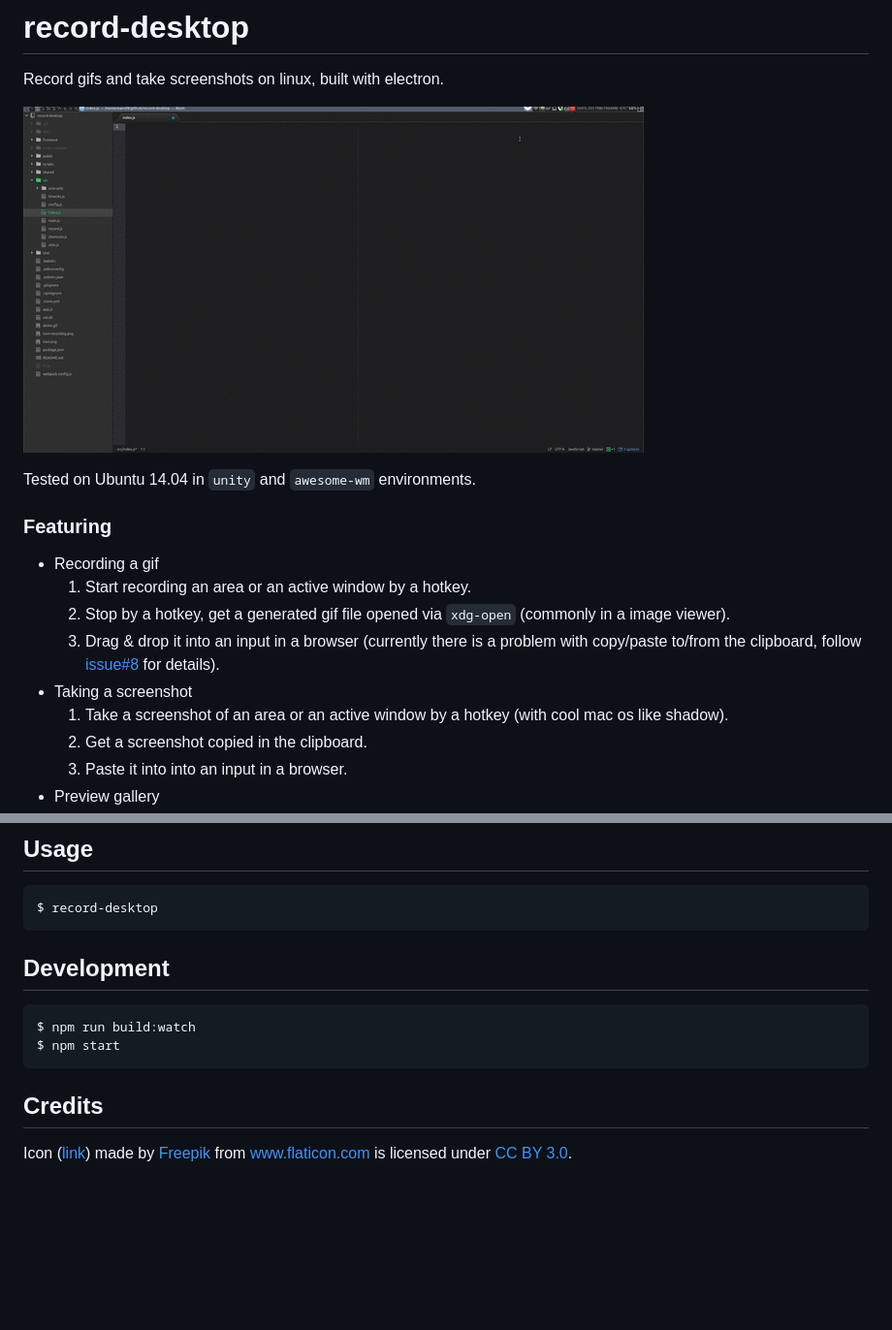
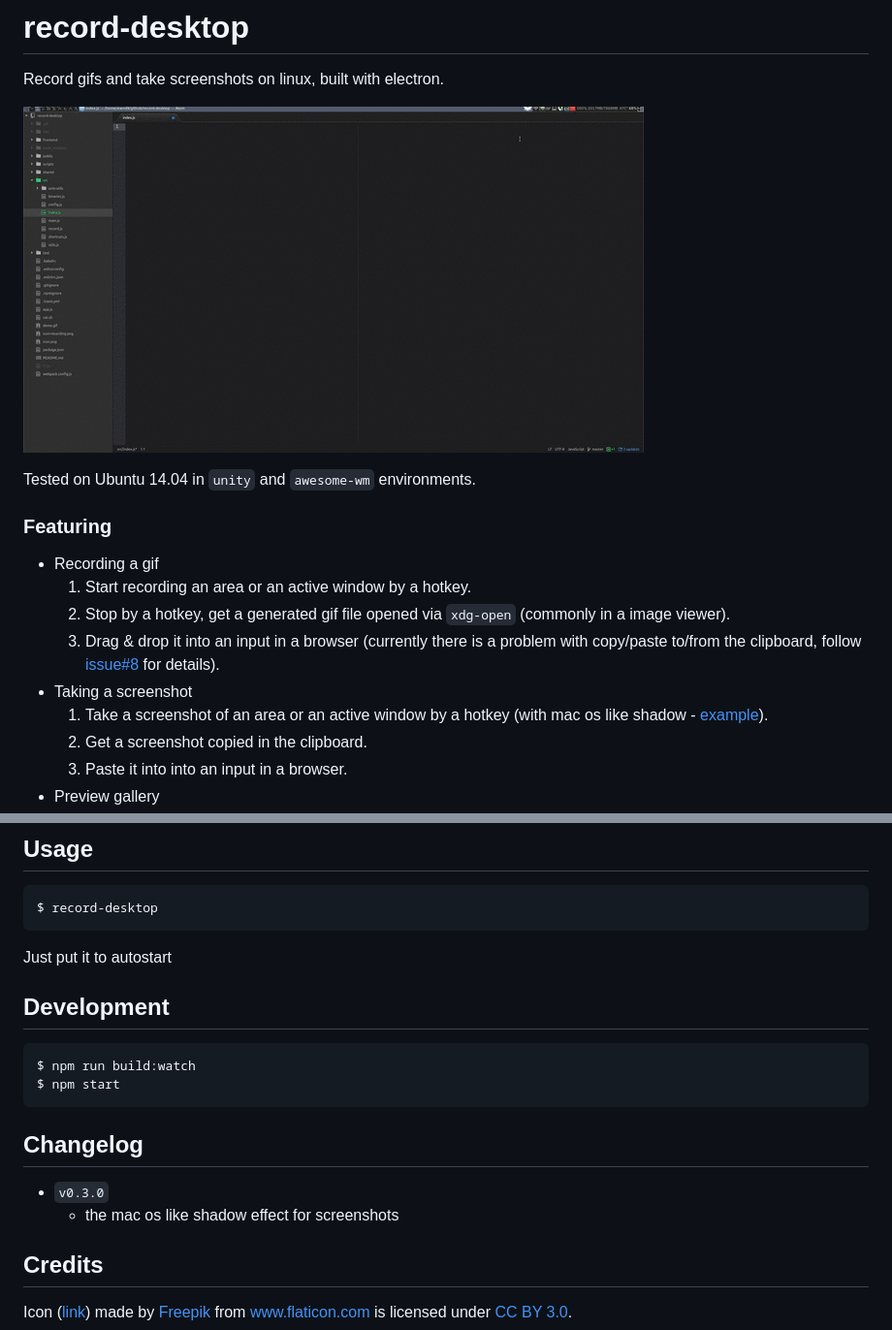
Before and after one commit to ewnd9/record-desktop, a Markdown page: README.md, 2 parts joined by grey strips. Shown: that part at 97% size. Drawn GitHub-style; blank space fills up the shorter version.

Commit message:
update readme, add screenshot demo

````diff
--- a/README.md
+++ b/README.md
@@ -2,7 +2,7 @@
 
 Record gifs and take screenshots on linux, built with electron.
 
-![Demonstration](/demo.gif?raw=true)
+![Demonstration](/media/demo.gif?raw=true)
 
 Tested on Ubuntu 14.04 in `unity` and `awesome-wm` environments.
 
@@ -13,7 +13,7 @@ Tested on Ubuntu 14.04 in `unity` and `awesome-wm` environments.
   1. Stop by a hotkey, get a generated gif file opened via `xdg-open` (commonly in a image viewer).
   1. Drag & drop it into an input in a browser (currently there is a problem with copy/paste to/from the clipboard, follow [issue#8](https://github.com/ewnd9/record-desktop/issues/8) for details).
 - Taking a screenshot
-  1. Take a screenshot of an area or an active window by a hotkey (with cool mac os like shadow).
+  1. Take a screenshot of an area or an active window by a hotkey (with mac os like shadow - [example](/media/settings-w-shadow.jpg)).
   1. Get a screenshot copied in the clipboard.
   1. Paste it into into an input in a browser.
 - Preview gallery
@@ -47,12 +47,19 @@ If you don't have `apt-get` or have any troubles follow readmes of projects
 $ record-desktop
 ```
 
+Just put it to autostart
+
 ## Development
 
 ```
 $ npm run build:watch
 $ npm start
 ```
+
+## Changelog
+
+- `v0.3.0`
+  - the mac os like shadow effect for screenshots
 
 ## Credits
 
````
Also changed, not shown: media/demo.gif (renamed from demo.gif), media/settings-w-shadow.jpg (added).
